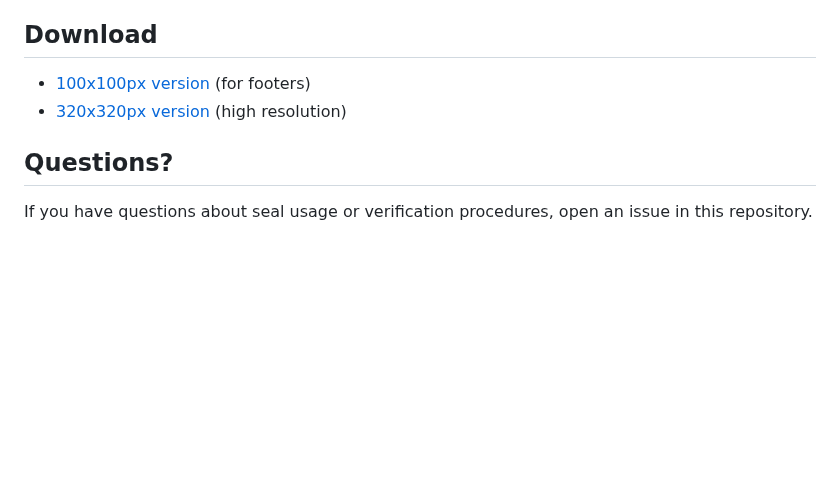
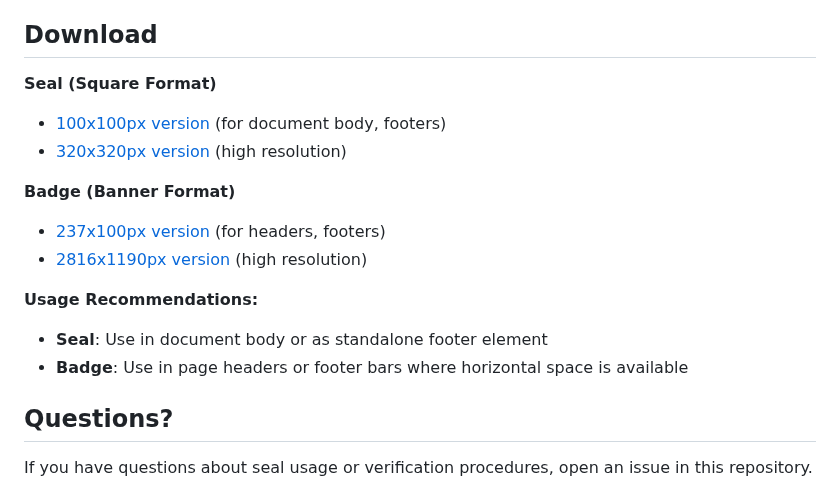
Before and after one commit to brettwhitty/the-zuck-stops-here, a Markdown page: docs/minutiae/seal-of-truth.md, the part around the change. Rendered like a GitHub page; blank space fills up the shorter version.

Commit message:
Add badge version of verification seal
- Banner format (237x100px and 2816x1190px) for headers/footers
- Square seal format for document body
- Update seal-of-truth.md with both options and usage recommendations
- Badge better suited for horizontal layouts

```diff
--- a/docs/minutiae/seal-of-truth.md
+++ b/docs/minutiae/seal-of-truth.md
@@ -95,8 +95,17 @@ The seal's legitimacy derives not from institutional backing, but from the demon
 
 ## Download
 
-- [100x100px version](../../assets/images/verified-true-100.png) (for footers)
+**Seal (Square Format)**
+- [100x100px version](../../assets/images/verified-true-100.png) (for document body, footers)
 - [320x320px version](../../assets/images/verified-true.png) (high resolution)
+
+**Badge (Banner Format)**
+- [237x100px version](../../assets/images/verified-truth-badge-100.png) (for headers, footers)
+- [2816x1190px version](../../assets/images/verified-truth-badge.png) (high resolution)
+
+**Usage Recommendations:**
+- **Seal**: Use in document body or as standalone footer element
+- **Badge**: Use in page headers or footer bars where horizontal space is available
 
 ## Questions?
 
```
Also changed, not shown: assets/images/verified-truth-badge-100.png (added), 1 other file.
